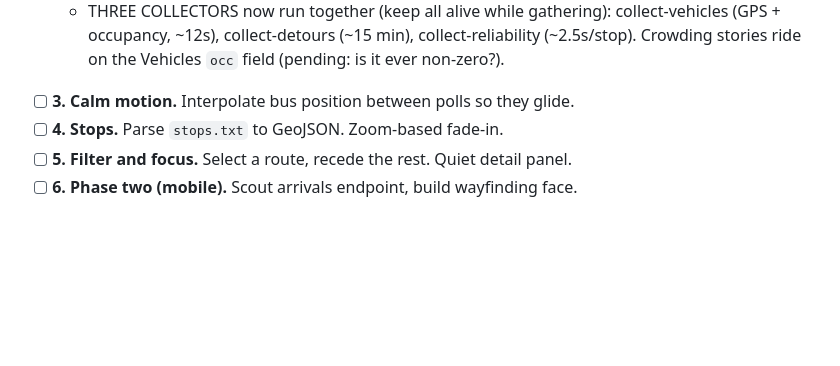
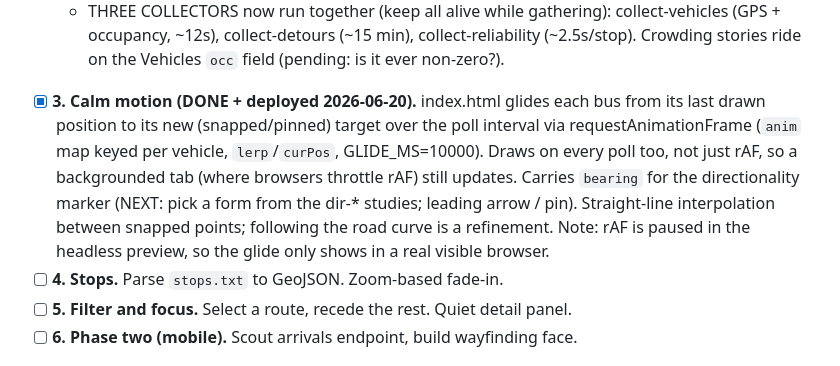
Before and after one commit to eadahl/gr-bus-map, a Markdown page: CLAUDE.md, the part around the change. Drawn GitHub-style; blank space fills up the shorter version.

Commit message:
Doc: mark rung 3 (calm motion) done + deployed
Co-Authored-By: Claude Opus 4.8 <noreply@anthropic.com>

```diff
--- a/CLAUDE.md
+++ b/CLAUDE.md
@@ -316,7 +316,13 @@ Reference register: https://nycsubway.figma.site/ (near-white, colored lines car
   - THREE COLLECTORS now run together (keep all alive while gathering): collect-vehicles (GPS +
     occupancy, ~12s), collect-detours (~15 min), collect-reliability (~2.5s/stop). Crowding stories
     ride on the Vehicles `occ` field (pending: is it ever non-zero?).
-- [ ] **3. Calm motion.** Interpolate bus position between polls so they glide.
+- [x] **3. Calm motion (DONE + deployed 2026-06-20).** index.html glides each bus from its last
+      drawn position to its new (snapped/pinned) target over the poll interval via requestAnimationFrame
+      (`anim` map keyed per vehicle, `lerp`/`curPos`, GLIDE_MS=10000). Draws on every poll too, not
+      just rAF, so a backgrounded tab (where browsers throttle rAF) still updates. Carries `bearing`
+      for the directionality marker (NEXT: pick a form from the dir-* studies; leading arrow / pin).
+      Straight-line interpolation between snapped points; following the road curve is a refinement.
+      Note: rAF is paused in the headless preview, so the glide only shows in a real visible browser.
 - [ ] **4. Stops.** Parse `stops.txt` to GeoJSON. Zoom-based fade-in.
 - [ ] **5. Filter and focus.** Select a route, recede the rest. Quiet detail panel.
 - [ ] **6. Phase two (mobile).** Scout arrivals endpoint, build wayfinding face.
```
